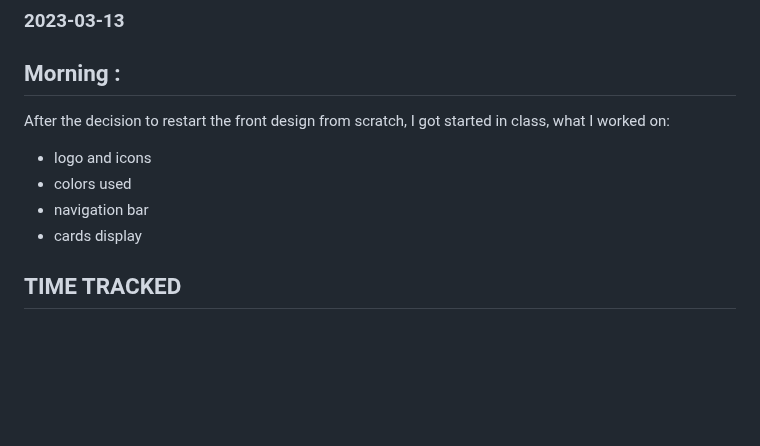
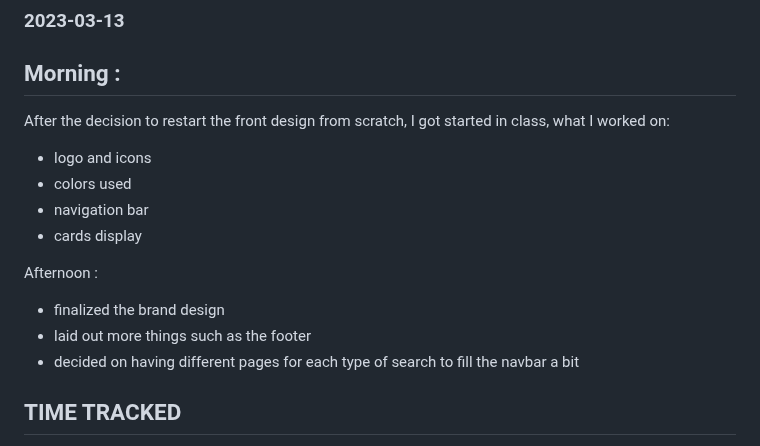
Before and after one commit to evzs/GroupieTracker_Chibane_Eva, a Markdown page: docs/devjournal.md, the part around the change. GitHub-like rendering; blank space fills up the shorter version.

```diff
--- a/docs/devjournal.md
+++ b/docs/devjournal.md
@@ -75,6 +75,11 @@ After the decision to restart the front design from scratch, I got started in cl
 - navigation bar
 - cards display
 
+Afternoon :
+- finalized the brand design
+- laid out more things such as the footer
+- decided on having different pages for each type of search to fill the navbar a bit
+
 
 ## TIME TRACKED
 Approximations of time spent on the project each day (usually tracked)
```
